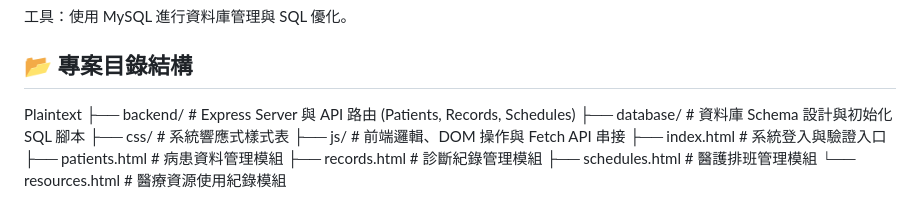
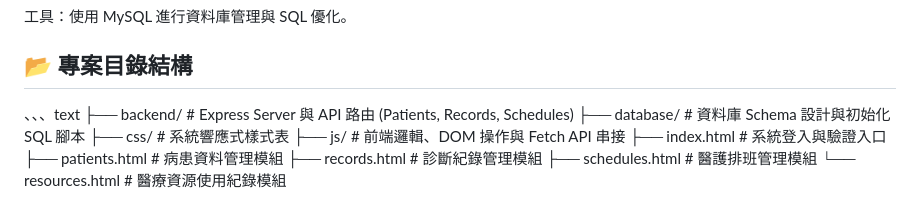
Before and after one commit to en1991-Li/Electronic-Medical-Record-System, a Markdown page: README.md, the part around the change. Rendered like a GitHub page.

```diff
--- a/README.md
+++ b/README.md
@@ -43,7 +43,7 @@
 工具：使用 MySQL 進行資料庫管理與 SQL 優化。
 
 ## 📂 **專案目錄結構**
-Plaintext
+、、、text
 ├── backend/            # Express Server 與 API 路由 (Patients, Records, Schedules)
 ├── database/           # 資料庫 Schema 設計與初始化 SQL 腳本
 ├── css/                # 系統響應式樣式表
```
